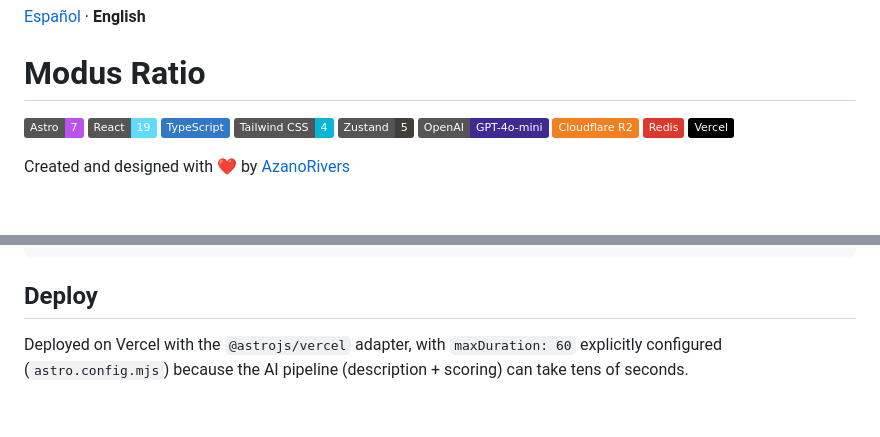
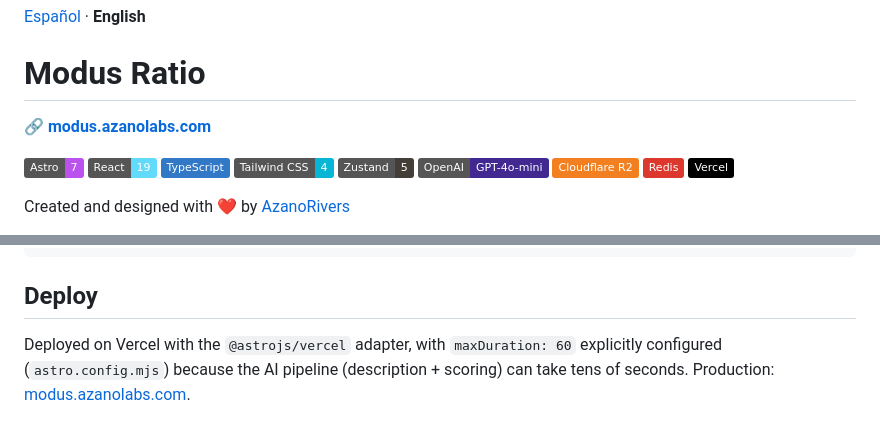
Before and after one commit to AzanoRivers/modus-ratio, a Markdown page: README.en.md, 2 parts joined by grey strips. Rendered like a GitHub page; badges without logos; blank space fills up the shorter version.

```diff
--- a/README.en.md
+++ b/README.en.md
@@ -1,6 +1,8 @@
 [Español](./README.md) · **English**
 
 # Modus Ratio
+
+🔗 **[modus.azanolabs.com](https://modus.azanolabs.com)**
 
 ![Astro](https://img.shields.io/badge/Astro-7-BC52EE?logo=astro&logoColor=white)
 ![React](https://img.shields.io/badge/React-19-61DAFB?logo=react&logoColor=black)
@@ -106,4 +108,4 @@ src/
 
 ## Deploy
 
-Deployed on Vercel with the `@astrojs/vercel` adapter, with `maxDuration: 60` explicitly configured (`astro.config.mjs`) because the AI pipeline (description + scoring) can take tens of seconds.
+Deployed on Vercel with the `@astrojs/vercel` adapter, with `maxDuration: 60` explicitly configured (`astro.config.mjs`) because the AI pipeline (description + scoring) can take tens of seconds. Production: [modus.azanolabs.com](https://modus.azanolabs.com).
```
Also changed, not shown: README.md (+3 -1 lines).
